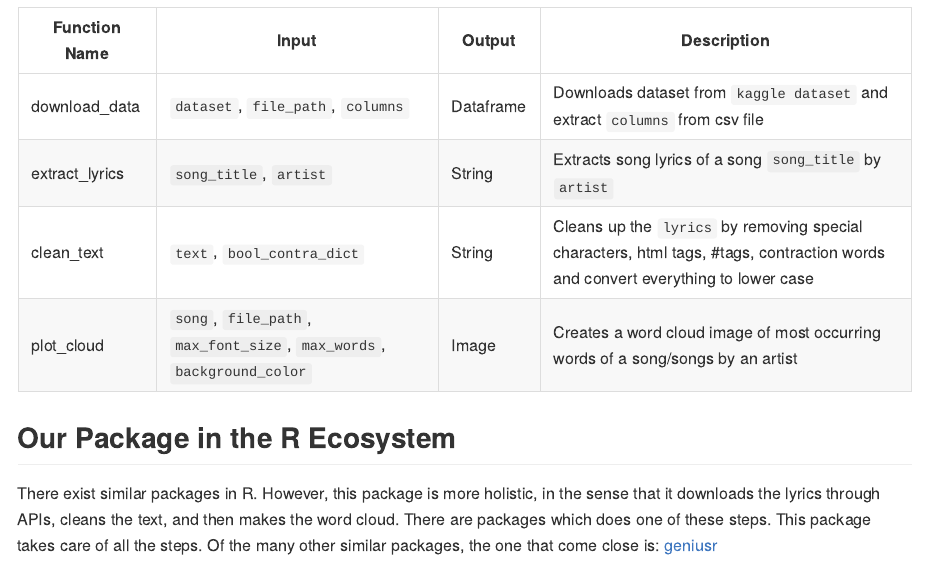
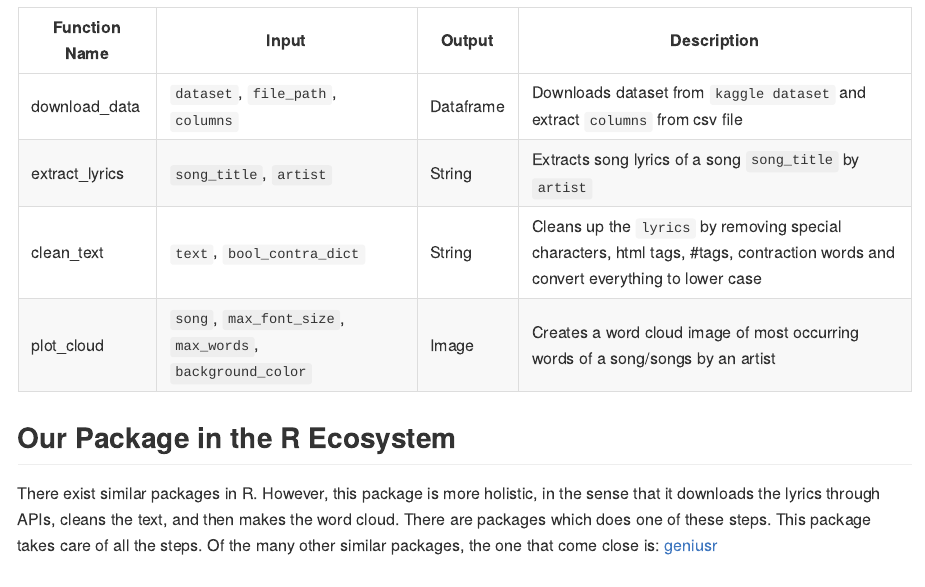
Before and after one commit to UBC-MDS/rlyrics, an R Markdown document (README.Rmd): the page in a window 1100 px wide, from 280 px down. The pictures show the output file README.md that the author committed with the source, drawn offline in the style of GitHub.

Commit message:
Updated func in readme

```diff
--- a/README.Rmd
+++ b/README.Rmd
@@ -31,7 +31,7 @@ The goal of rlyrics is to extract and analyze lyrics. It provides functions to d
 | download_data | `dataset`, `file_path`, `columns` | Dataframe | Downloads dataset from `kaggle dataset` and extract `columns` from csv file |
 | extract_lyrics | `song_title`, `artist` | String | Extracts song lyrics of a song `song_title` by `artist` |
 | clean_text | `text`, `bool_contra_dict` | String |  Cleans up the `lyrics` by removing special characters, html tags, #tags, contraction words and convert everything to lower case |
-| plot_cloud | `song`, `file_path`, `max_font_size`, `max_words`, `background_color` | Image | Creates a word cloud image of most occurring words of a song/songs by an artist |
+| plot_cloud | `song`, `max_font_size`, `max_words`, `background_color` | Image | Creates a word cloud image of most occurring words of a song/songs by an artist |
 
 
 ## Our Package in the R Ecosystem
```
Also changed, not shown: README.md.
